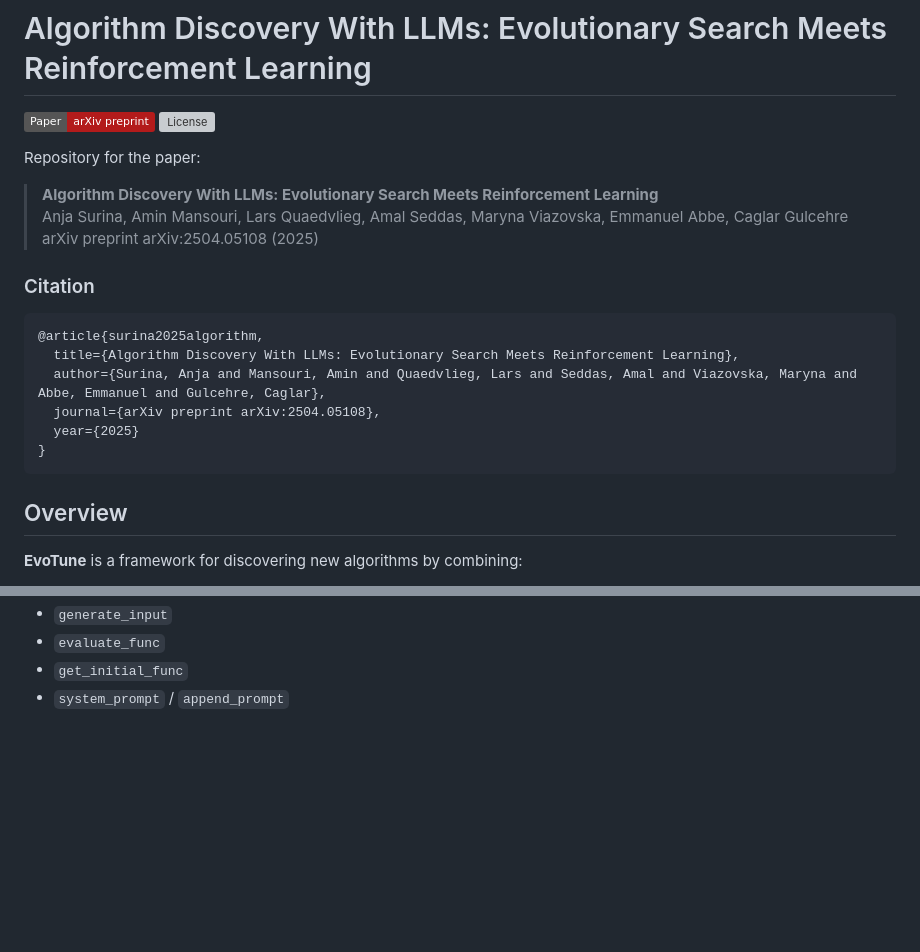
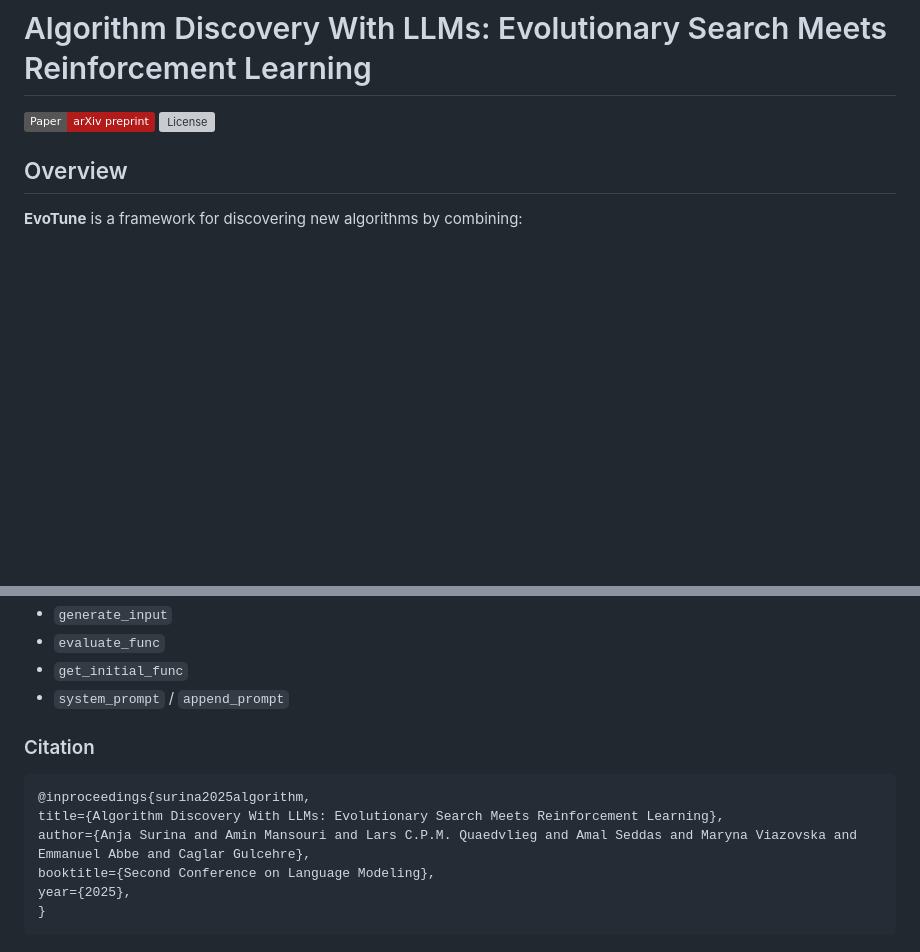
Before and after one commit to CLAIRE-Labo/EvoTune, a Markdown page: README.md, 2 parts joined by grey strips. GitHub-like rendering; badges without logos; blank space fills up the shorter version; grey boxes are pictures that could not be loaded.

Commit message:
Update bibtex

````diff
--- a/README.md
+++ b/README.md
@@ -5,21 +5,6 @@
 [![Paper](https://img.shields.io/badge/Paper-arXiv%20preprint-b31b1b.svg)](https://arxiv.org/abs/2504.05108)
 [![License](https://img.shields.io/github/license/CLAIRE-Labo/EvoTune)](./LICENSE)
 
-Repository for the paper:
-
-> **Algorithm Discovery With LLMs: Evolutionary Search Meets Reinforcement Learning**
-> Anja Surina, Amin Mansouri, Lars Quaedvlieg, Amal Seddas, Maryna Viazovska, Emmanuel Abbe, Caglar Gulcehre
-> arXiv preprint arXiv:2504.05108 (2025)
-
-### Citation
-```bibtex
-@article{surina2025algorithm,
-  title={Algorithm Discovery With LLMs: Evolutionary Search Meets Reinforcement Learning},
-  author={Surina, Anja and Mansouri, Amin and Quaedvlieg, Lars and Seddas, Amal and Viazovska, Maryna and Abbe, Emmanuel and Gulcehre, Caglar},
-  journal={arXiv preprint arXiv:2504.05108},
-  year={2025}
-}
-```
 
 
 
@@ -135,3 +120,14 @@ You’ll find instructions for implementing and registering a new task with foll
 - ```evaluate_func```
 - ```get_initial_func```
 - ```system_prompt``` / ```append_prompt```
+
+
+### Citation
+```bibtex
+@inproceedings{surina2025algorithm,
+title={Algorithm Discovery With LLMs: Evolutionary Search Meets Reinforcement Learning},
+author={Anja Surina and Amin Mansouri and Lars C.P.M. Quaedvlieg and Amal Seddas and Maryna Viazovska and Emmanuel Abbe and Caglar Gulcehre},
+booktitle={Second Conference on Language Modeling},
+year={2025},
+}
+```
````
